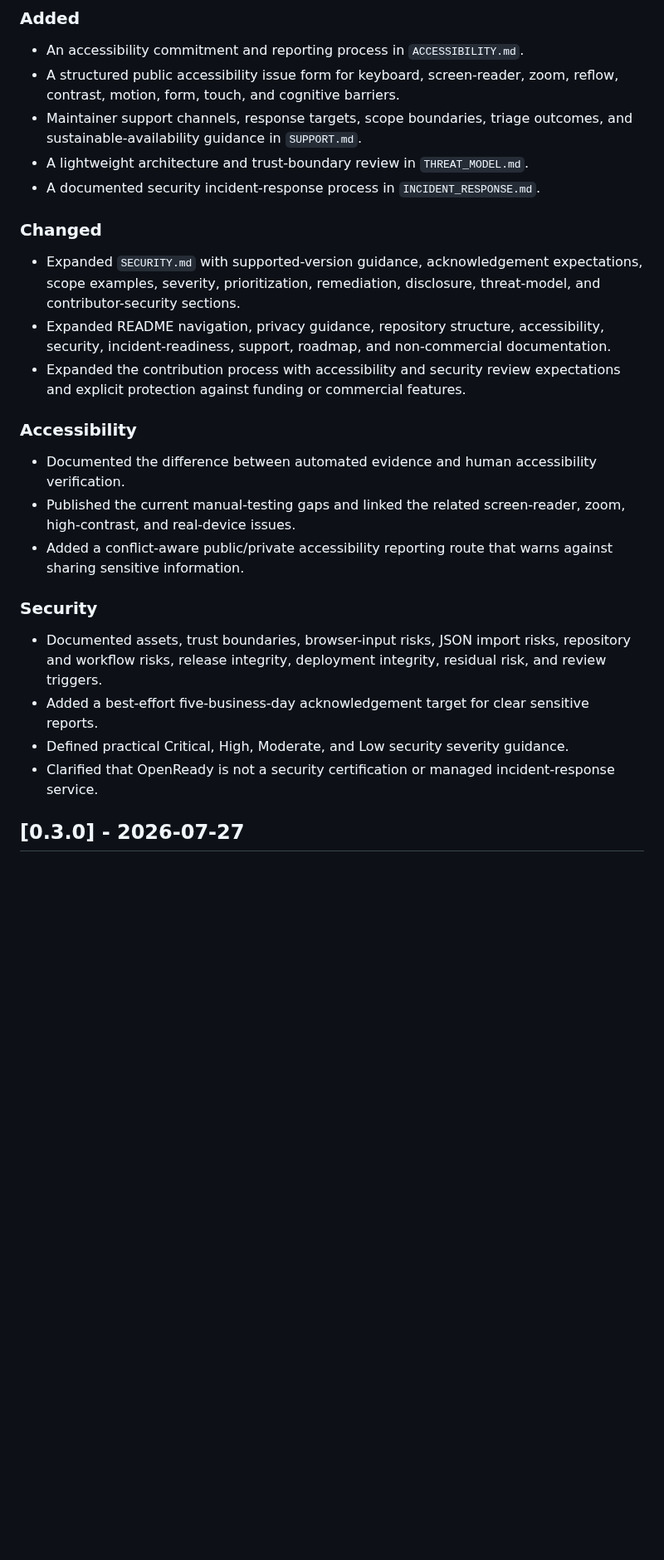
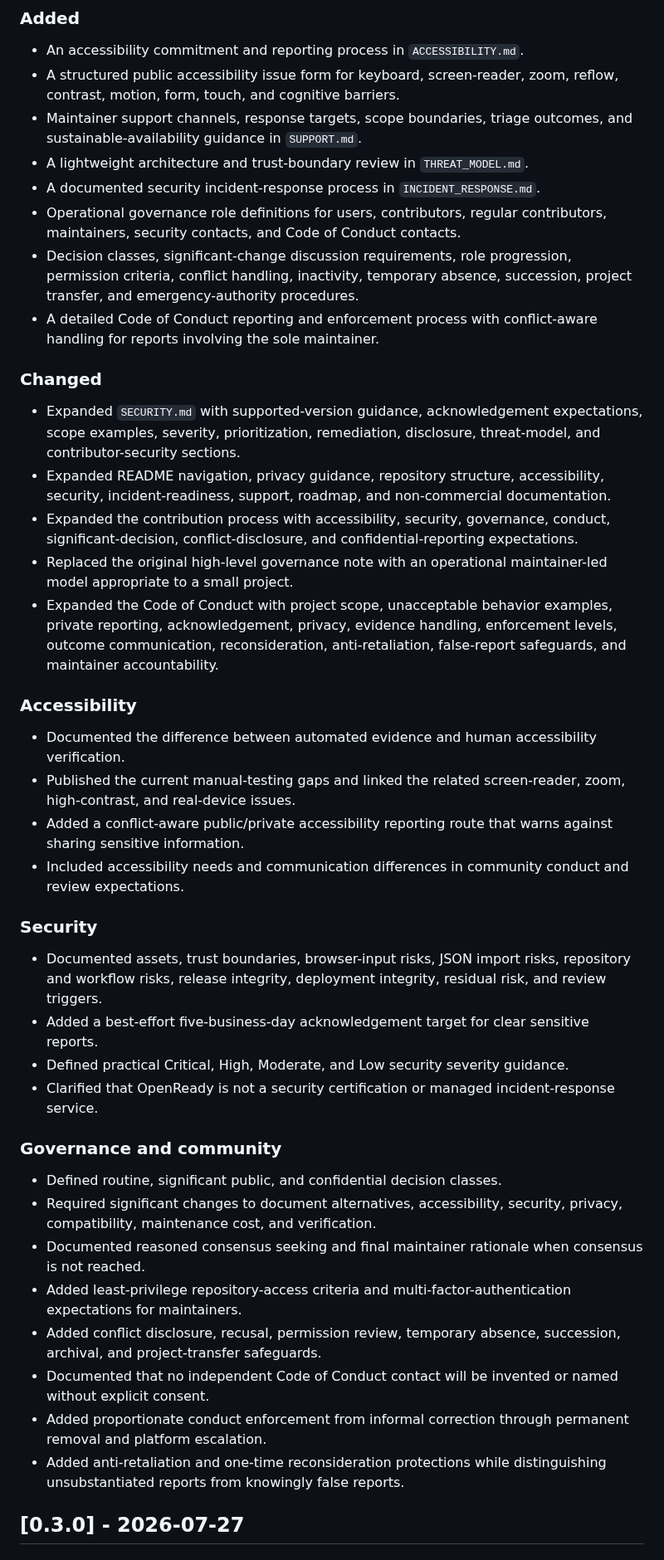
Before and after one commit to Jpelotea/openready, a Markdown page: CHANGELOG.md, the part around the change. Shown at 83% size. Rendered like a GitHub page; blank space fills up the shorter version.

Commit message:
docs: record governance and conduct operations

```diff
--- a/CHANGELOG.md
+++ b/CHANGELOG.md
@@ -13,18 +13,24 @@ The format follows a simple release-based structure inspired by Keep a Changelog
 - Maintainer support channels, response targets, scope boundaries, triage outcomes, and sustainable-availability guidance in `SUPPORT.md`.
 - A lightweight architecture and trust-boundary review in `THREAT_MODEL.md`.
 - A documented security incident-response process in `INCIDENT_RESPONSE.md`.
+- Operational governance role definitions for users, contributors, regular contributors, maintainers, security contacts, and Code of Conduct contacts.
+- Decision classes, significant-change discussion requirements, role progression, permission criteria, conflict handling, inactivity, temporary absence, succession, project transfer, and emergency-authority procedures.
+- A detailed Code of Conduct reporting and enforcement process with conflict-aware handling for reports involving the sole maintainer.
 
 ### Changed
 
 - Expanded `SECURITY.md` with supported-version guidance, acknowledgement expectations, scope examples, severity, prioritization, remediation, disclosure, threat-model, and contributor-security sections.
 - Expanded README navigation, privacy guidance, repository structure, accessibility, security, incident-readiness, support, roadmap, and non-commercial documentation.
-- Expanded the contribution process with accessibility and security review expectations and explicit protection against funding or commercial features.
+- Expanded the contribution process with accessibility, security, governance, conduct, significant-decision, conflict-disclosure, and confidential-reporting expectations.
+- Replaced the original high-level governance note with an operational maintainer-led model appropriate to a small project.
+- Expanded the Code of Conduct with project scope, unacceptable behavior examples, private reporting, acknowledgement, privacy, evidence handling, enforcement levels, outcome communication, reconsideration, anti-retaliation, false-report safeguards, and maintainer accountability.
 
 ### Accessibility
 
 - Documented the difference between automated evidence and human accessibility verification.
 - Published the current manual-testing gaps and linked the related screen-reader, zoom, high-contrast, and real-device issues.
 - Added a conflict-aware public/private accessibility reporting route that warns against sharing sensitive information.
+- Included accessibility needs and communication differences in community conduct and review expectations.
 
 ### Security
 
@@ -32,6 +38,17 @@ The format follows a simple release-based structure inspired by Keep a Changelog
 - Added a best-effort five-business-day acknowledgement target for clear sensitive reports.
 - Defined practical Critical, High, Moderate, and Low security severity guidance.
 - Clarified that OpenReady is not a security certification or managed incident-response service.
+
+### Governance and community
+
+- Defined routine, significant public, and confidential decision classes.
+- Required significant changes to document alternatives, accessibility, security, privacy, compatibility, maintenance cost, and verification.
+- Documented reasoned consensus seeking and final maintainer rationale when consensus is not reached.
+- Added least-privilege repository-access criteria and multi-factor-authentication expectations for maintainers.
+- Added conflict disclosure, recusal, permission review, temporary absence, succession, archival, and project-transfer safeguards.
+- Documented that no independent Code of Conduct contact will be invented or named without explicit consent.
+- Added proportionate conduct enforcement from informal correction through permanent removal and platform escalation.
+- Added anti-retaliation and one-time reconsideration protections while distinguishing unsubstantiated reports from knowingly false reports.
 
 ## [0.3.0] - 2026-07-27
 
```
